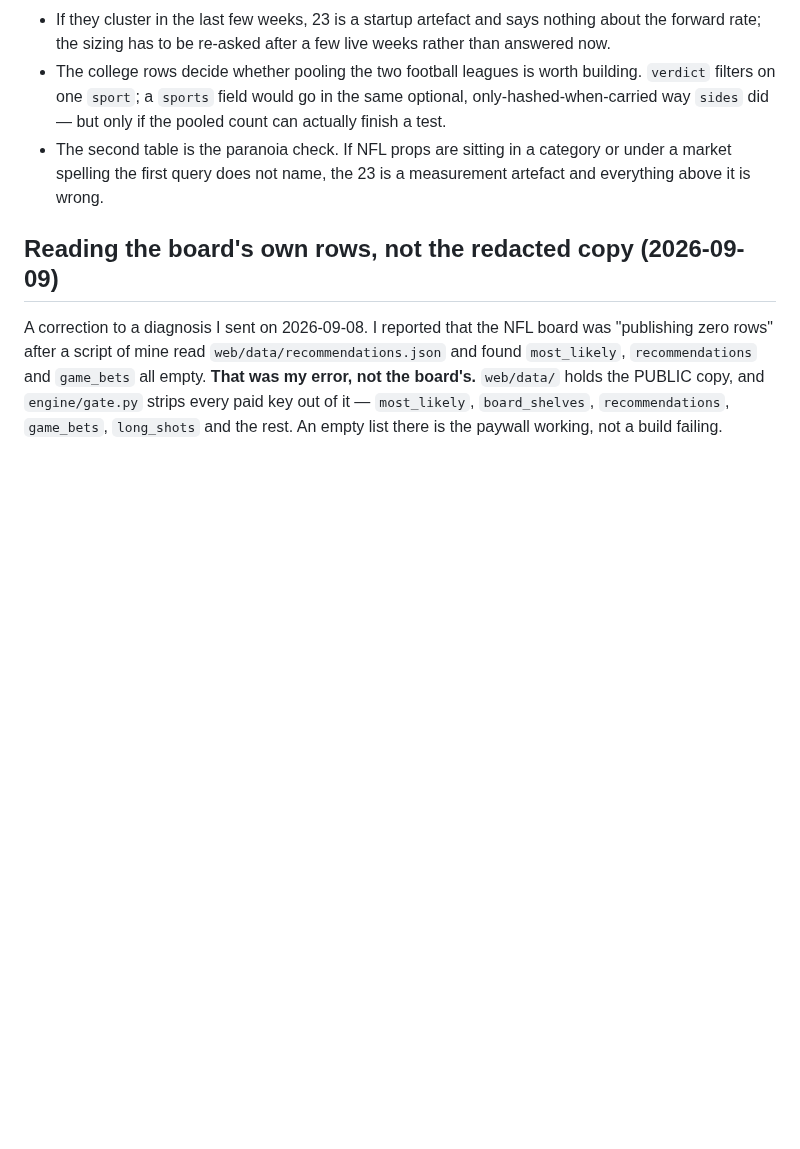
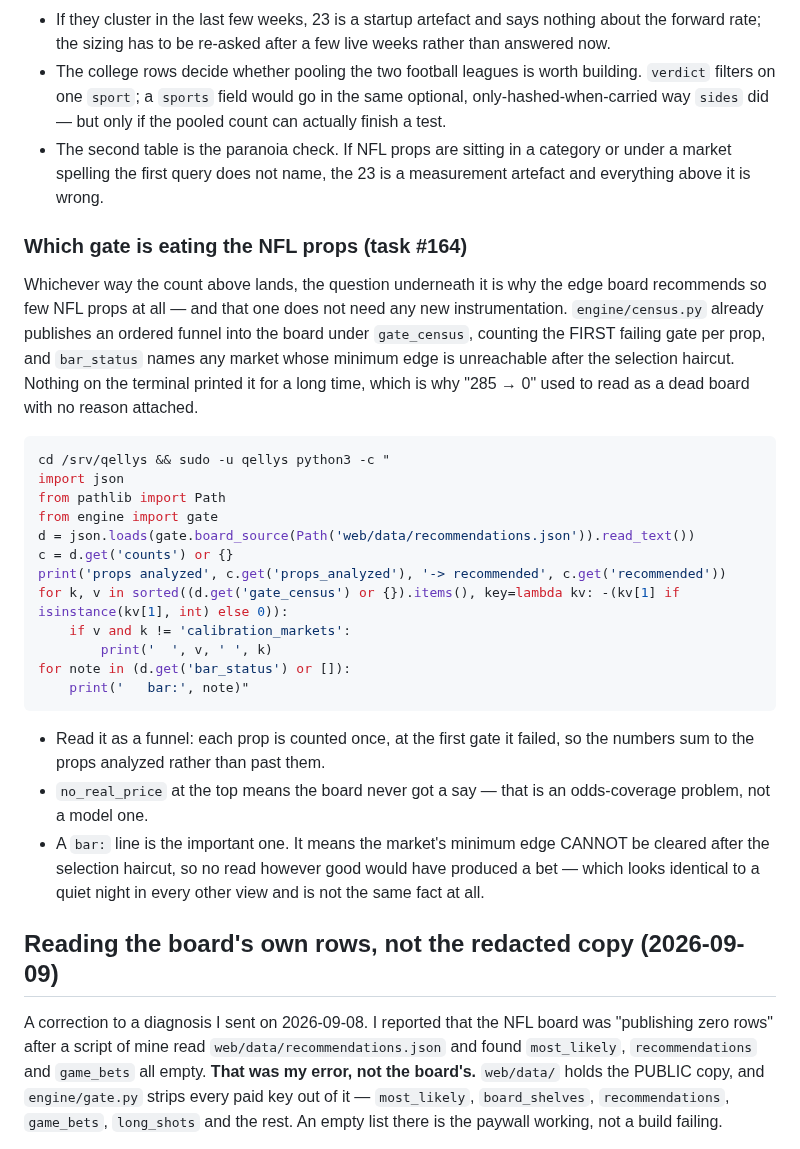
Before and after one commit to ethanlee1276/App, a Markdown page: docs/DROPLET_CHECKS.md, the part around the change. Drawn GitHub-style; blank space fills up the shorter version.

Commit message:
The funnel that already answers why the NFL prop board is thin
23 NFL prop bets in a year raises a question this repo can already
answer without building anything: which gate is killing them.

`engine/census.py` publishes an ordered funnel into every football board
under `gate_census`, counting each prop once at the FIRST gate it failed
— so the counts sum to the props analyzed rather than past them — and
`bar_status` names any market whose minimum edge cannot be cleared at all
after the selection haircut. Both have been in `recommendations.json` the
whole time. The module's own docstring says why it exists: "a quiet
Sunday board would have said 'nothing qualified' and offered nothing to
check", and for a long stretch the terminal printed "285 → 0" with no
reason under it.

The distinction that matters for task #164 is the one `bar_status` draws.
"Edge under the minimum" means the model looked and did not like
anything. An unreachable bar means no read, however good, could have
produced a bet — the haircut made the threshold impossible before the
model got a say. Those look identical in every other view and are
completely different faults, and only one of them is the board being
selective.

Reads through `gate.board_source`, like everything else that wants the
board's own rows rather than the redacted copy.

Co-Authored-By: Claude Opus 5 <noreply@anthropic.com>
Claude-Session: https://claude.ai/code/session_01UhMzn6SrSme5XhqhDFhnR5

````diff
--- a/docs/DROPLET_CHECKS.md
+++ b/docs/DROPLET_CHECKS.md
@@ -2479,6 +2479,41 @@ for row in c.execute("""
   category or under a market spelling the first query does not name, the
   23 is a measurement artefact and everything above it is wrong.
 
+### Which gate is eating the NFL props (task #164)
+
+Whichever way the count above lands, the question underneath it is why
+the edge board recommends so few NFL props at all — and that one does not
+need any new instrumentation. `engine/census.py` already publishes an
+ordered funnel into the board under `gate_census`, counting the FIRST
+failing gate per prop, and `bar_status` names any market whose minimum
+edge is unreachable after the selection haircut. Nothing on the terminal
+printed it for a long time, which is why "285 → 0" used to read as a dead
+board with no reason attached.
+
+```bash
+cd /srv/qellys && sudo -u qellys python3 -c "
+import json
+from pathlib import Path
+from engine import gate
+d = json.loads(gate.board_source(Path('web/data/recommendations.json')).read_text())
+c = d.get('counts') or {}
+print('props analyzed', c.get('props_analyzed'), '-> recommended', c.get('recommended'))
+for k, v in sorted((d.get('gate_census') or {}).items(), key=lambda kv: -(kv[1] if isinstance(kv[1], int) else 0)):
+    if v and k != 'calibration_markets':
+        print('  ', v, ' ', k)
+for note in (d.get('bar_status') or []):
+    print('   bar:', note)"
+```
+
+* Read it as a funnel: each prop is counted once, at the first gate it
+  failed, so the numbers sum to the props analyzed rather than past them.
+* `no_real_price` at the top means the board never got a say — that is an
+  odds-coverage problem, not a model one.
+* A `bar:` line is the important one. It means the market's minimum edge
+  CANNOT be cleared after the selection haircut, so no read however good
+  would have produced a bet — which looks identical to a quiet night in
+  every other view and is not the same fact at all.
+
 ## Reading the board's own rows, not the redacted copy (2026-09-09)
 
 A correction to a diagnosis I sent on 2026-09-08. I reported that the NFL
````
